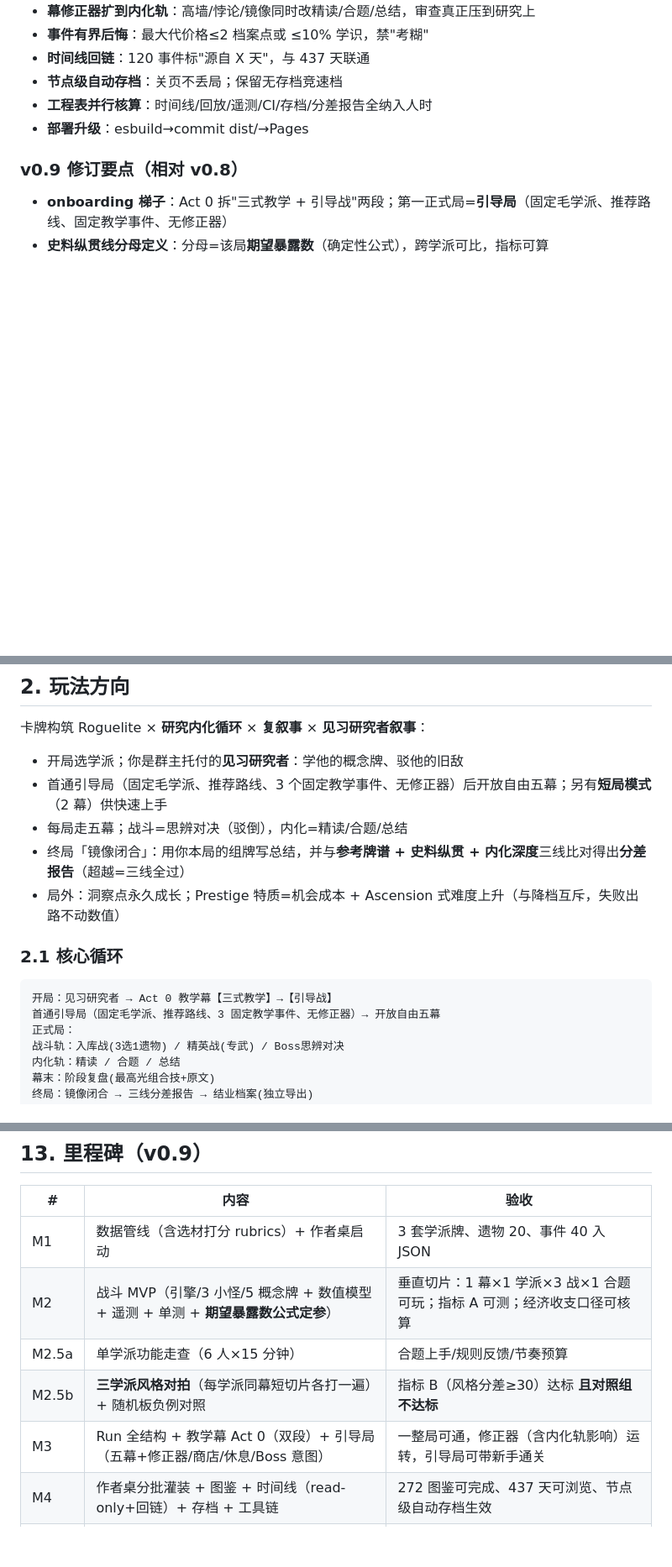
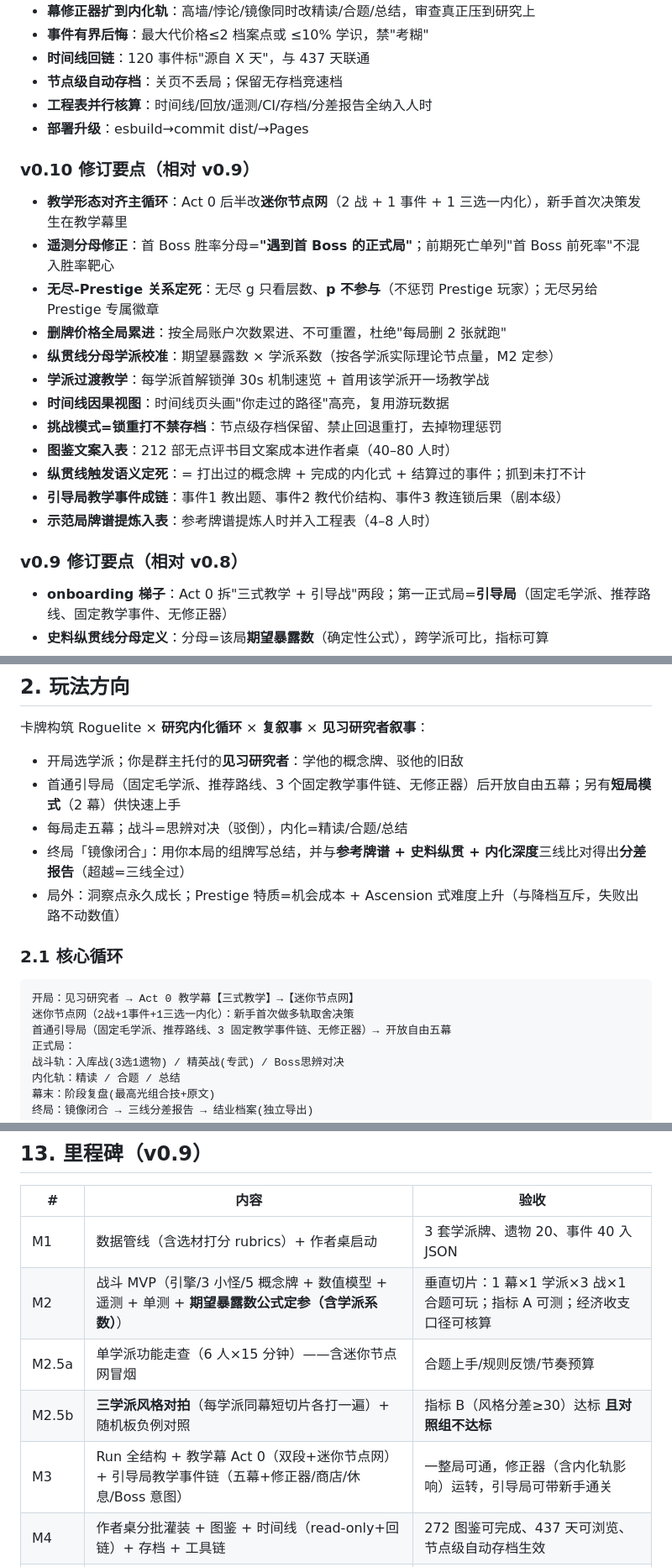
Before and after one commit to xfdcf2022/theory-game, a Markdown page: DESIGN.md, 3 parts joined by grey strips. Shown at 84% size. Drawn GitHub-style; blank space fills up the shorter version.

Commit message:
v0.10 教学对位与口径定死：Act0迷你节点网/首Boss胜率分母=遇Boss局/无尽只看层数p不参与/删牌全局累进/纵贯线学派系数+触发语义/学派过渡教学/时间线路径视图/挑战改锁重打不禁存档/图鉴文案212部入表/引导局教学事件链/参考牌谱入工程表

````diff
--- a/DESIGN.md
+++ b/DESIGN.md
@@ -40,6 +40,20 @@
 - **工程表并行核算**：时间线/回放/遥测/CI/存档/分差报告全纳入人时
 - **部署升级**：esbuild→commit dist/→Pages
 
+### v0.10 修订要点（相对 v0.9）
+- **教学形态对齐主循环**：Act 0 后半改**迷你节点网**（2 战 + 1 事件 + 1 三选一内化），新手首次决策发生在教学幕里
+- **遥测分母修正**：首 Boss 胜率分母=**"遇到首 Boss 的正式局"**；前期死亡单列"首 Boss 前死率"不混入胜率靶心
+- **无尽-Prestige 关系定死**：无尽 g 只看层数、**p 不参与**（不惩罚 Prestige 玩家）；无尽另给 Prestige 专属徽章
+- **删牌价格全局累进**：按全局账户次数累进、不可重置，杜绝"每局删 2 张就跑"
+- **纵贯线分母学派校准**：期望暴露数 × 学派系数（按各学派实际理论节点量，M2 定参）
+- **学派过渡教学**：每学派首解锁弹 30s 机制速览 + 首用该学派开一场教学战
+- **时间线因果视图**：时间线页头画"你走过的路径"高亮，复用游玩数据
+- **挑战模式=锁重打不禁存档**：节点级存档保留、禁止回退重打，去掉物理惩罚
+- **图鉴文案入表**：212 部无点评书目文案成本进作者桌（40–80 人时）
+- **纵贯线触发语义定死**：= 打出过的概念牌 + 完成的内化式 + 结算过的事件；抓到未打不计
+- **引导局教学事件成链**：事件1 教出题、事件2 教代价结构、事件3 教连锁后果（剧本级）
+- **示范局牌谱提炼入表**：参考牌谱提炼人时并入工程表（4–8 人时）
+
 ### v0.9 修订要点（相对 v0.8）
 - **onboarding 梯子**：Act 0 拆"三式教学 + 引导战"两段；第一正式局=**引导局**（固定毛学派、推荐路线、固定教学事件、无修正器）
 - **史料纵贯线分母定义**：分母=该局**期望暴露数**（确定性公式），跨学派可比，指标可算
@@ -55,7 +69,7 @@
 
 卡牌构筑 Roguelite × **研究内化循环** × **复叙事** × **见习研究者叙事**：
 - 开局选学派；你是群主托付的**见习研究者**：学他的概念牌、驳他的旧敌
-- 首通引导局（固定毛学派、推荐路线、3 个固定教学事件、无修正器）后开放自由五幕；另有**短局模式**（2 幕）供快速上手
+- 首通引导局（固定毛学派、推荐路线、3 个固定教学事件链、无修正器）后开放自由五幕；另有**短局模式**（2 幕）供快速上手
 - 每局走五幕；战斗=思辨对决（驳倒），内化=精读/合题/总结
 - 终局「镜像闭合」：用你本局的组牌写总结，并与**参考牌谱 + 史料纵贯 + 内化深度**三线比对得出**分差报告**（超越=三线全过）
 - 局外：洞察点永久成长；Prestige 特质=机会成本 + Ascension 式难度上升（与降档互斥，失败出路不动数值）
@@ -63,8 +77,9 @@
 ### 2.1 核心循环
 
 ```
-开局：见习研究者 → Act 0 教学幕【三式教学】→【引导战】
-首通引导局（固定毛学派、推荐路线、3 固定教学事件、无修正器）→ 开放自由五幕
+开局：见习研究者 → Act 0 教学幕【三式教学】→【迷你节点网】
+迷你节点网（2战+1事件+1三选一内化）：新手首次做多轨取舍决策
+首通引导局（固定毛学派、推荐路线、3 固定教学事件链、无修正器）→ 开放自由五幕
 正式局：
 战斗轨：入库战(3选1遗物) / 精英战(专武) / Boss思辨对决
 内化轨：精读 / 合题 / 总结
@@ -302,10 +321,10 @@ Boss 血量    = 该幕满爆上限 × 1.3 × g
 | # | 内容 | 验收 |
 |---|------|------|
 | M1 | 数据管线（含选材打分 rubrics）+ 作者桌启动 | 3 套学派牌、遗物 20、事件 40 入 JSON |
-| M2 | 战斗 MVP（引擎/3 小怪/5 概念牌 + 数值模型 + 遥测 + 单测 + **期望暴露数公式定参**） | 垂直切片：1 幕×1 学派×3 战×1 合题可玩；指标 A 可测；经济收支口径可核算 |
-| M2.5a | 单学派功能走查（6 人×15 分钟） | 合题上手/规则反馈/节奏预算 |
+| M2 | 战斗 MVP（引擎/3 小怪/5 概念牌 + 数值模型 + 遥测 + 单测 + **期望暴露数公式定参（含学派系数）**） | 垂直切片：1 幕×1 学派×3 战×1 合题可玩；指标 A 可测；经济收支口径可核算 |
+| M2.5a | 单学派功能走查（6 人×15 分钟）——含迷你节点网冒烟 | 合题上手/规则反馈/节奏预算 |
 | M2.5b | **三学派风格对拍**（每学派同幕短切片各打一遍）+ 随机板负例对照 | 指标 B（风格分差≥30）达标 **且对照组不达标** |
-| M3 | Run 全结构 + 教学幕 Act 0（双段）+ 引导局（五幕+修正器/商店/休息/Boss 意图） | 一整局可通，修正器（含内化轨影响）运转，引导局可带新手通关 |
+| M3 | Run 全结构 + 教学幕 Act 0（双段+迷你节点网）+ 引导局教学事件链（五幕+修正器/商店/休息/Boss 意图） | 一整局可通，修正器（含内化轨影响）运转，引导局可带新手通关 |
 | M4 | 作者桌分批灌装 + 图鉴 + 时间线（read-only+回链）+ 存档 + 工具链 | 272 图鉴可完成、437 天可浏览、节点级自动存档生效 |
 | M5 | 大平衡（正式局 N=300）+ 分差报告三线 + 无尽散射 + 美术 + 部署 | 公开可玩、正式局靶心达标、超越三线可度量、无尽层数分布健康 |
 
````
Also changed, not shown: other parts of DESIGN.md (+17 -11 lines).
